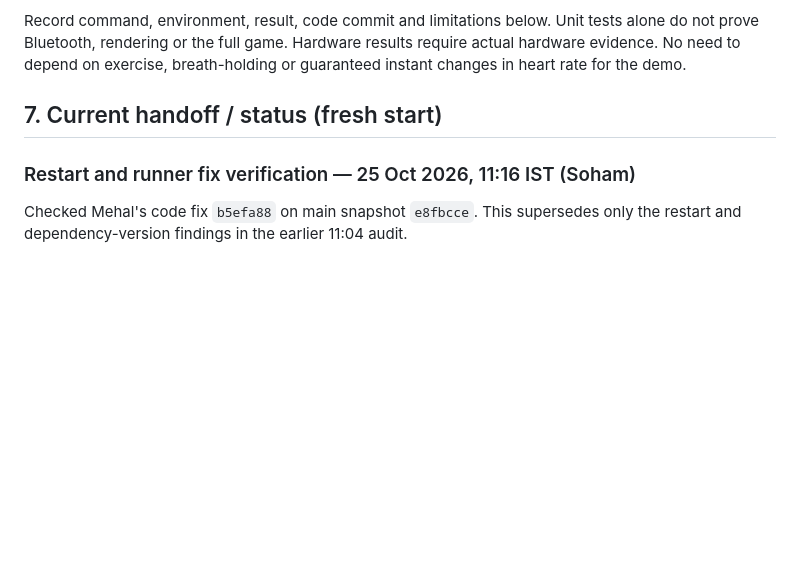
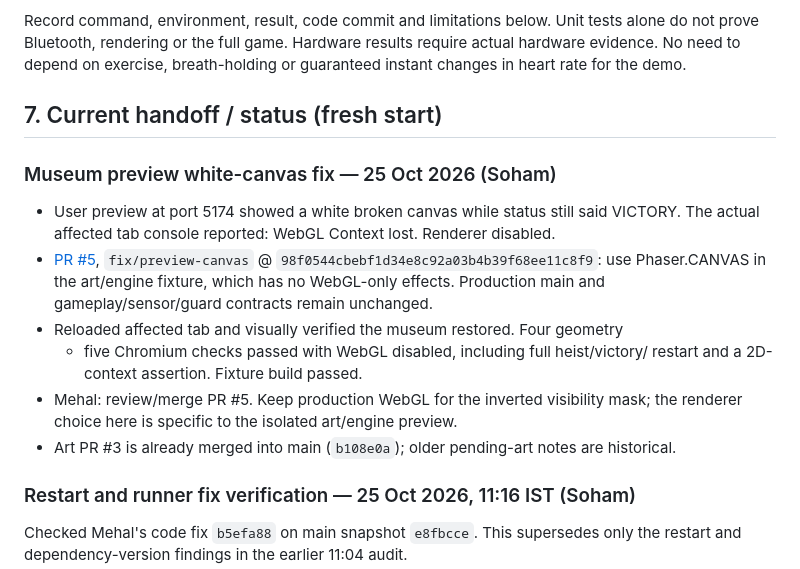
Before and after one commit to Mehal-Skanda-R/hackathon_peak, a Markdown page: context.md, the part around the change. Rendered like a GitHub page; blank space fills up the shorter version.

Commit message:
docs(context): record white-canvas diagnosis and preview renderer fix

```diff
--- a/context.md
+++ b/context.md
@@ -334,6 +334,21 @@ instant changes in heart rate for the demo.
 
 ## 7. Current handoff / status (fresh start)
 
+### Museum preview white-canvas fix — 25 Oct 2026 (Soham)
+- User preview at port 5174 showed a white broken canvas while status still said
+  VICTORY. The actual affected tab console reported: WebGL Context lost. Renderer disabled.
+- [PR #5](https://github.com/Mehal-Skanda-R/hackathon_peak/pull/5),
+  `fix/preview-canvas` @ `98f0544cbebf1d34e8c92a03b4b39f68ee11c8f9`: use Phaser.CANVAS
+  in the art/engine fixture, which has no WebGL-only effects. Production main and
+  gameplay/sensor/guard contracts remain unchanged.
+- Reloaded affected tab and visually verified the museum restored. Four geometry
+  + five Chromium checks passed with WebGL disabled, including full heist/victory/
+  restart and a 2D-context assertion. Fixture build passed.
+- Mehal: review/merge PR #5. Keep production WebGL for the inverted visibility
+  mask; the renderer choice here is specific to the isolated art/engine preview.
+- Art PR #3 is already merged into main (`b108e0a`); older pending-art notes are historical.
+
+
 ### Restart and runner fix verification — 25 Oct 2026, 11:16 IST (Soham)
 
 Checked Mehal's code fix `b5efa88` on main snapshot `e8fbcce`. This supersedes
```
